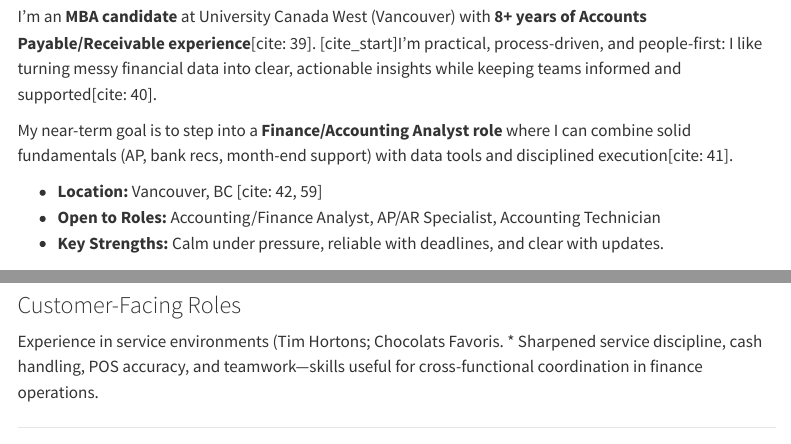
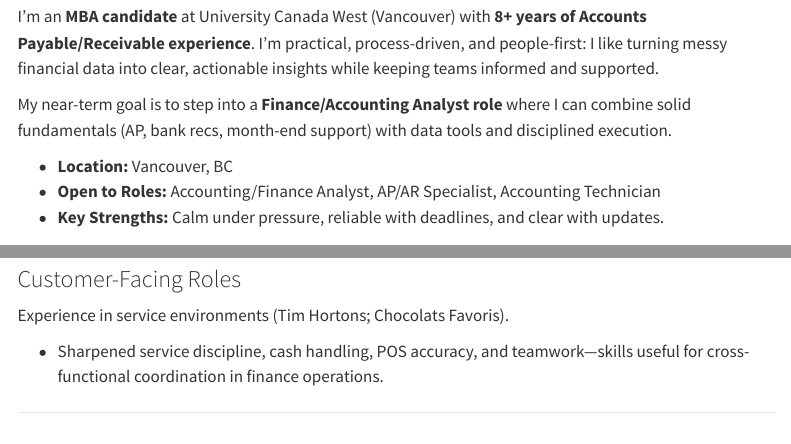
Before and after one commit to jeanvillamor/Jean-Villamor-Portfolio, a Quarto document (index.qmd): the page in a window 1100 px wide, from 160 px down, and a second part further down, joined at a grey line. Rendered offline with R 4.5, knitr and Pandoc in place of Quarto, with nearby package versions; menus at the side of the page are left out.

Commit message:
Removed visible citation tags from HTML

```diff
--- a/index.qmd
+++ b/index.qmd
@@ -10,11 +10,11 @@
 
 # 👤 About Jean Villamor
 
-I’m an **MBA candidate** at University Canada West (Vancouver) with **8+ years of Accounts Payable/Receivable experience**[cite: 39]. [cite_start]I'm practical, process-driven, and people-first: I like turning messy financial data into clear, actionable insights while keeping teams informed and supported[cite: 40].
+I’m an **MBA candidate** at University Canada West (Vancouver) with **8+ years of Accounts Payable/Receivable experience**. I'm practical, process-driven, and people-first: I like turning messy financial data into clear, actionable insights while keeping teams informed and supported.
 
-My near-term goal is to step into a **Finance/Accounting Analyst role** where I can combine solid fundamentals (AP, bank recs, month-end support) with data tools and disciplined execution[cite: 41].
+My near-term goal is to step into a **Finance/Accounting Analyst role** where I can combine solid fundamentals (AP, bank recs, month-end support) with data tools and disciplined execution.
 
-* **Location:** Vancouver, BC [cite: 42, 59]
+* **Location:** Vancouver, BC
 * **Open to Roles:** Accounting/Finance Analyst, AP/AR Specialist, Accounting Technician
 * **Key Strengths:** Calm under pressure, reliable with deadlines, and clear with updates.
 
```
Also changed, not shown: index.html, index.qmd (6 more changed lines).
